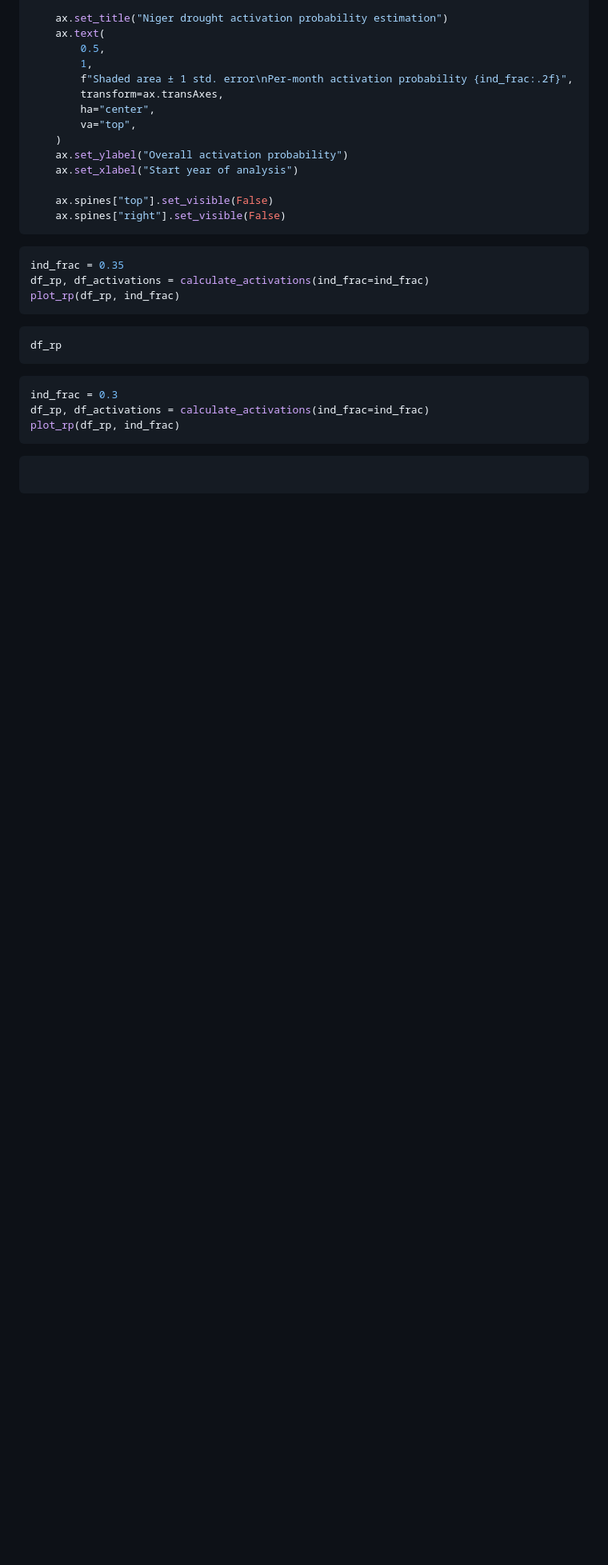
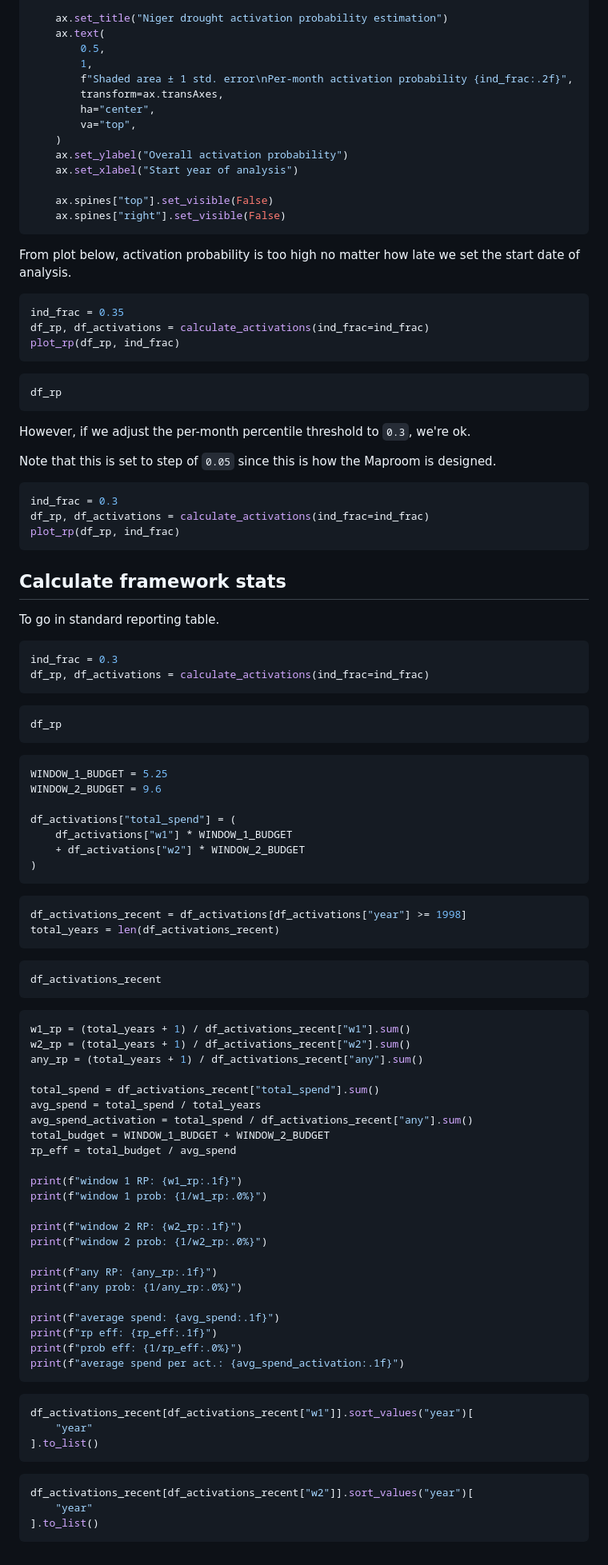
Before and after one commit to OCHA-DAP/ds-aa-ner-drought, a Markdown page: exploration/iri_trend.md, the part around one of its changes. Shown at 80% size. Drawn GitHub-style; blank space fills up the shorter version.

Commit message:
trigger stats

````diff
--- a/exploration/iri_trend.md
+++ b/exploration/iri_trend.md
@@ -130,6 +140,8 @@ def plot_rp(df_rp: pd.DataFrame, ind_frac: float):
     ax.spines["right"].set_visible(False)
 ```
 
+From plot below, activation probability is too high no matter how late we set the start date of analysis.
+
 ```python
 ind_frac = 0.35
 df_rp, df_activations = calculate_activations(ind_frac=ind_frac)
@@ -140,12 +152,82 @@ plot_rp(df_rp, ind_frac)
 df_rp
 ```
 
+However, if we adjust the per-month percentile threshold to `0.3`, we're ok.
+
+Note that this is set to step of `0.05` since this is how the Maproom is designed.
+
 ```python
 ind_frac = 0.3
 df_rp, df_activations = calculate_activations(ind_frac=ind_frac)
 plot_rp(df_rp, ind_frac)
 ```
 
+## Calculate framework stats
+
+To go in standard reporting table.
+
 ```python
+ind_frac = 0.3
+df_rp, df_activations = calculate_activations(ind_frac=ind_frac)
+```
 
+```python
+df_rp
 ```
+
+```python
+WINDOW_1_BUDGET = 5.25
+WINDOW_2_BUDGET = 9.6
+
+df_activations["total_spend"] = (
+    df_activations["w1"] * WINDOW_1_BUDGET
+    + df_activations["w2"] * WINDOW_2_BUDGET
+)
+```
+
+```python
+df_activations_recent = df_activations[df_activations["year"] >= 1998]
+total_years = len(df_activations_recent)
+```
+
+```python
+df_activations_recent
+```
+
+```python
+w1_rp = (total_years + 1) / df_activations_recent["w1"].sum()
+w2_rp = (total_years + 1) / df_activations_recent["w2"].sum()
+any_rp = (total_years + 1) / df_activations_recent["any"].sum()
+
+total_spend = df_activations_recent["total_spend"].sum()
+avg_spend = total_spend / total_years
+avg_spend_activation = total_spend / df_activations_recent["any"].sum()
+total_budget = WINDOW_1_BUDGET + WINDOW_2_BUDGET
+rp_eff = total_budget / avg_spend
+
+print(f"window 1 RP: {w1_rp:.1f}")
+print(f"window 1 prob: {1/w1_rp:.0%}")
+
+print(f"window 2 RP: {w2_rp:.1f}")
+print(f"window 2 prob: {1/w2_rp:.0%}")
+
+print(f"any RP: {any_rp:.1f}")
+print(f"any prob: {1/any_rp:.0%}")
+
+print(f"average spend: {avg_spend:.1f}")
+print(f"rp eff: {rp_eff:.1f}")
+print(f"prob eff: {1/rp_eff:.0%}")
+print(f"average spend per act.: {avg_spend_activation:.1f}")
+```
+
+```python
+df_activations_recent[df_activations_recent["w1"]].sort_values("year")[
+    "year"
+].to_list()
+```
+
+```python
+df_activations_recent[df_activations_recent["w2"]].sort_values("year")[
+    "year"
+].to_list()
+```
````
Also changed, not shown: other parts of exploration/iri_trend.md (+10 -0 lines).
